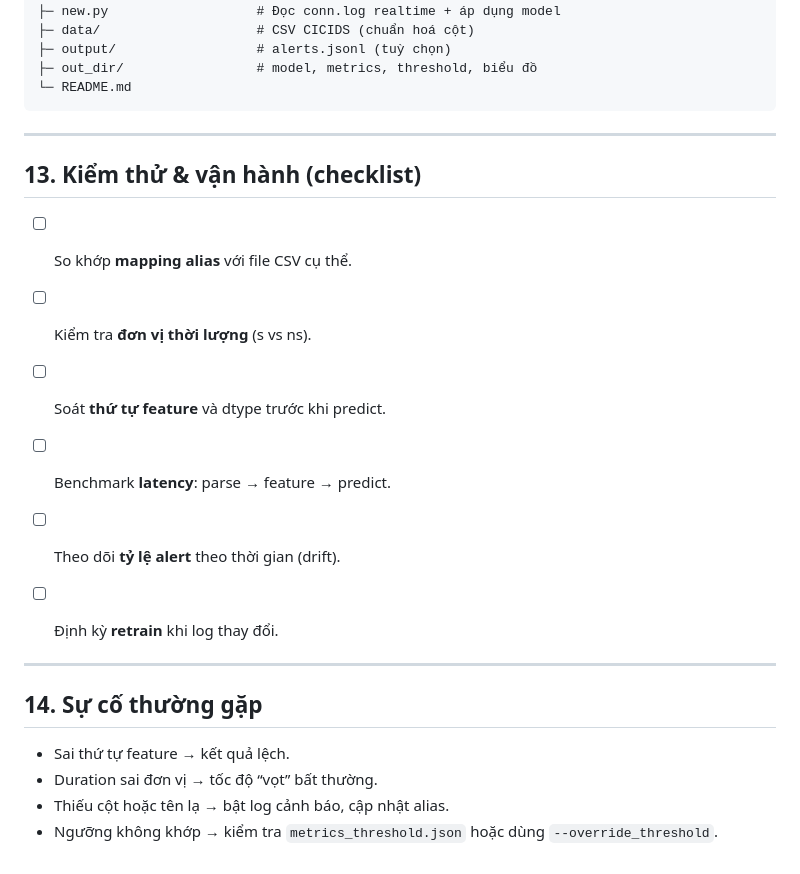
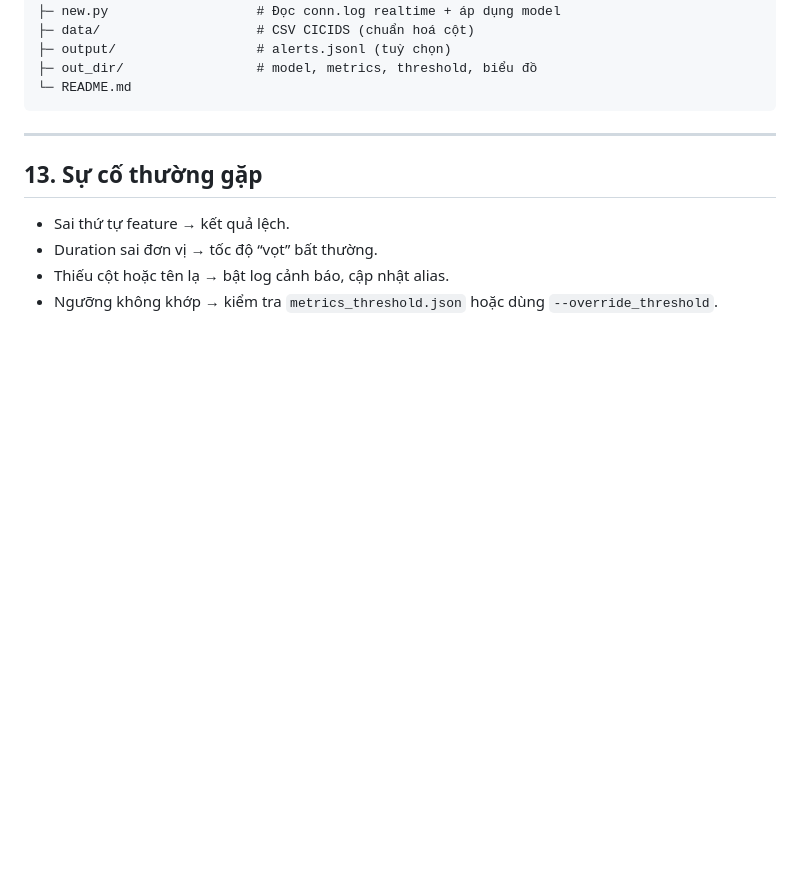
Before and after one commit to huyfbclone2-dot/KLTN, a Markdown page: README.md, the part around the change. GitHub-like rendering; blank space fills up the shorter version.

```diff
--- a/README.md
+++ b/README.md
@@ -265,19 +265,7 @@ Tuỳ chọn ghi:
 
 ---
 
-## 13. Kiểm thử & vận hành (checklist)
-
-* [ ] So khớp **mapping alias** với file CSV cụ thể.
-* [ ] Kiểm tra **đơn vị thời lượng** (s vs ns).
-* [ ] Soát **thứ tự feature** và dtype trước khi predict.
-* [ ] Benchmark **latency**: parse → feature → predict.
-* [ ] Theo dõi **tỷ lệ alert** theo thời gian (drift).
-* [ ] Định kỳ **retrain** khi log thay đổi.
-
-
----
-
-## 14. Sự cố thường gặp
+## 13. Sự cố thường gặp
 
 * Sai thứ tự feature → kết quả lệch.
 * Duration sai đơn vị → tốc độ “vọt” bất thường.
```
